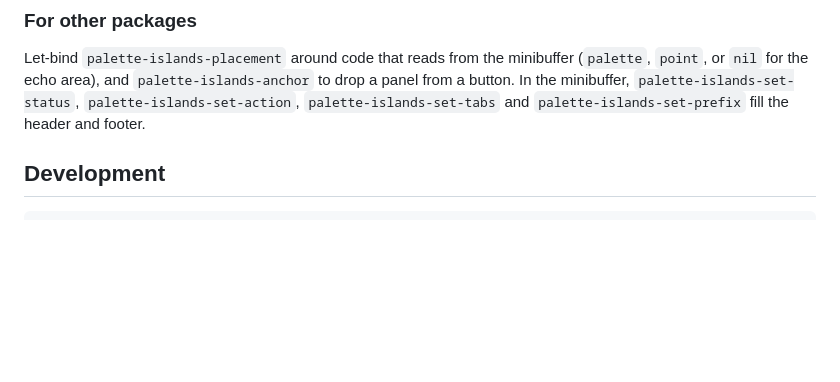
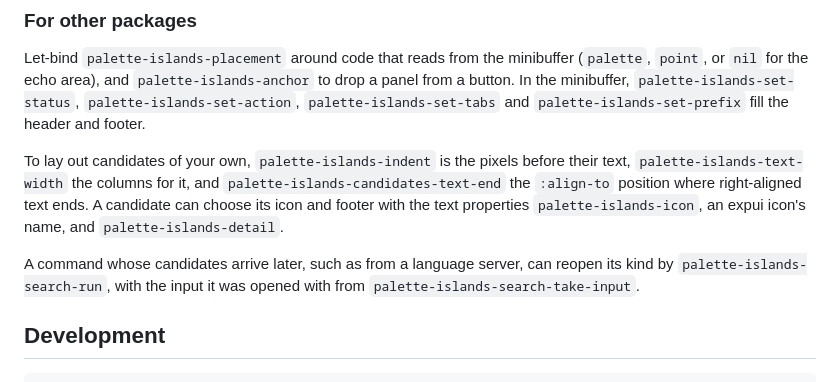
Before and after one commit to wwulfric/palette-islands, a Markdown page: README.md, the part around one of its changes. Drawn GitHub-style; blank space fills up the shorter version.

```diff
--- a/README.md
+++ b/README.md
@@ -206,6 +212,16 @@ Let-bind `palette-islands-placement` around code that reads from the minibuffer
 drop a panel from a button. In the minibuffer, `palette-islands-set-status`,
 `palette-islands-set-action`, `palette-islands-set-tabs` and
 `palette-islands-set-prefix` fill the header and footer.
+
+To lay out candidates of your own, `palette-islands-indent` is the pixels before
+their text, `palette-islands-text-width` the columns for it, and
+`palette-islands-candidates-text-end` the `:align-to` position where right-aligned
+text ends. A candidate can choose its icon and footer with the text properties
+`palette-islands-icon`, an expui icon's name, and `palette-islands-detail`.
+
+A command whose candidates arrive later, such as from a language server, can
+reopen its kind by `palette-islands-search-run`, with the input it was opened with
+from `palette-islands-search-take-input`.
 
 ## Development
 
```
Also changed, not shown: other parts of README.md (+16 -10 lines), README.zh-CN.md (+20 -9 lines), docs/emacs-q.png, 6 other files.
